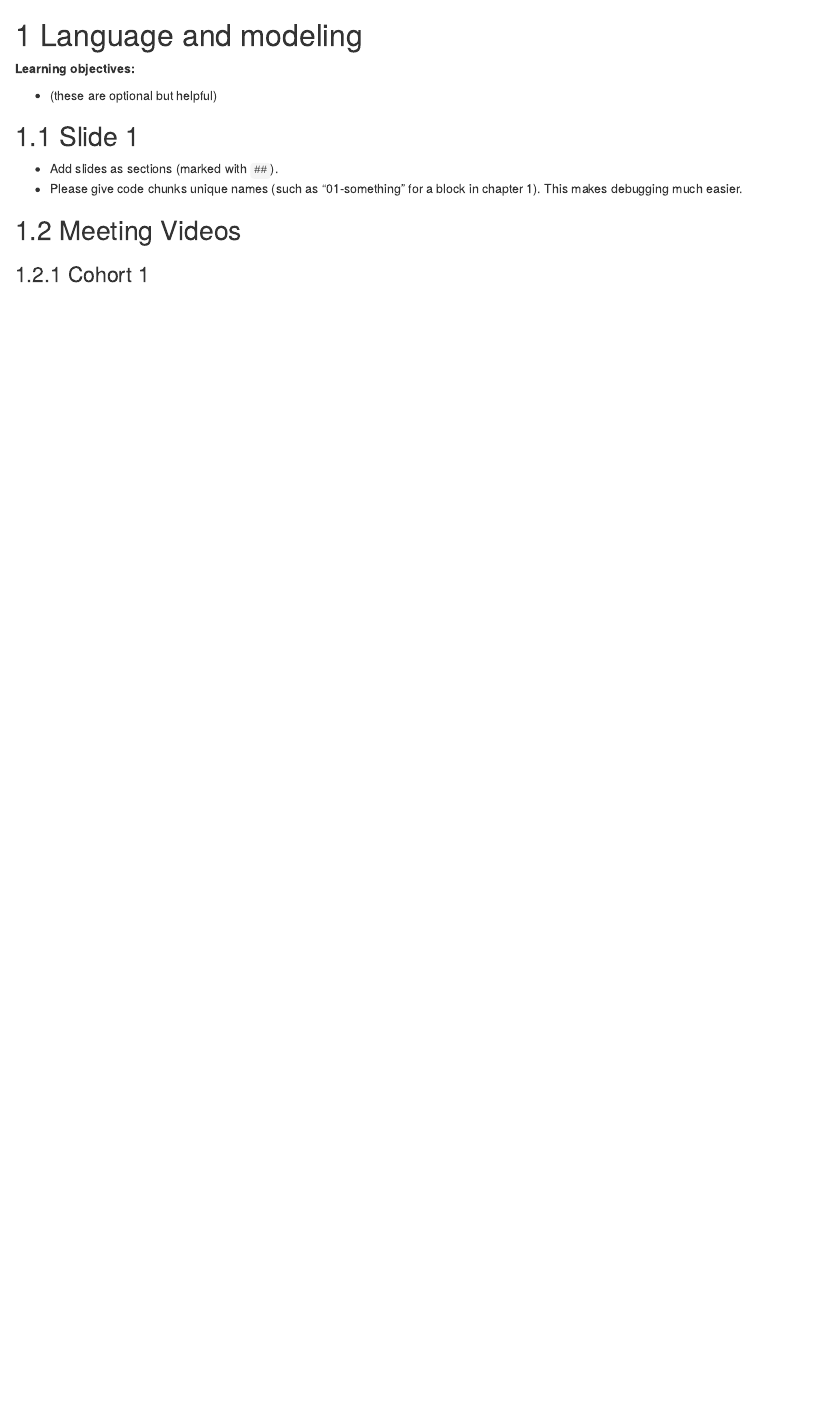
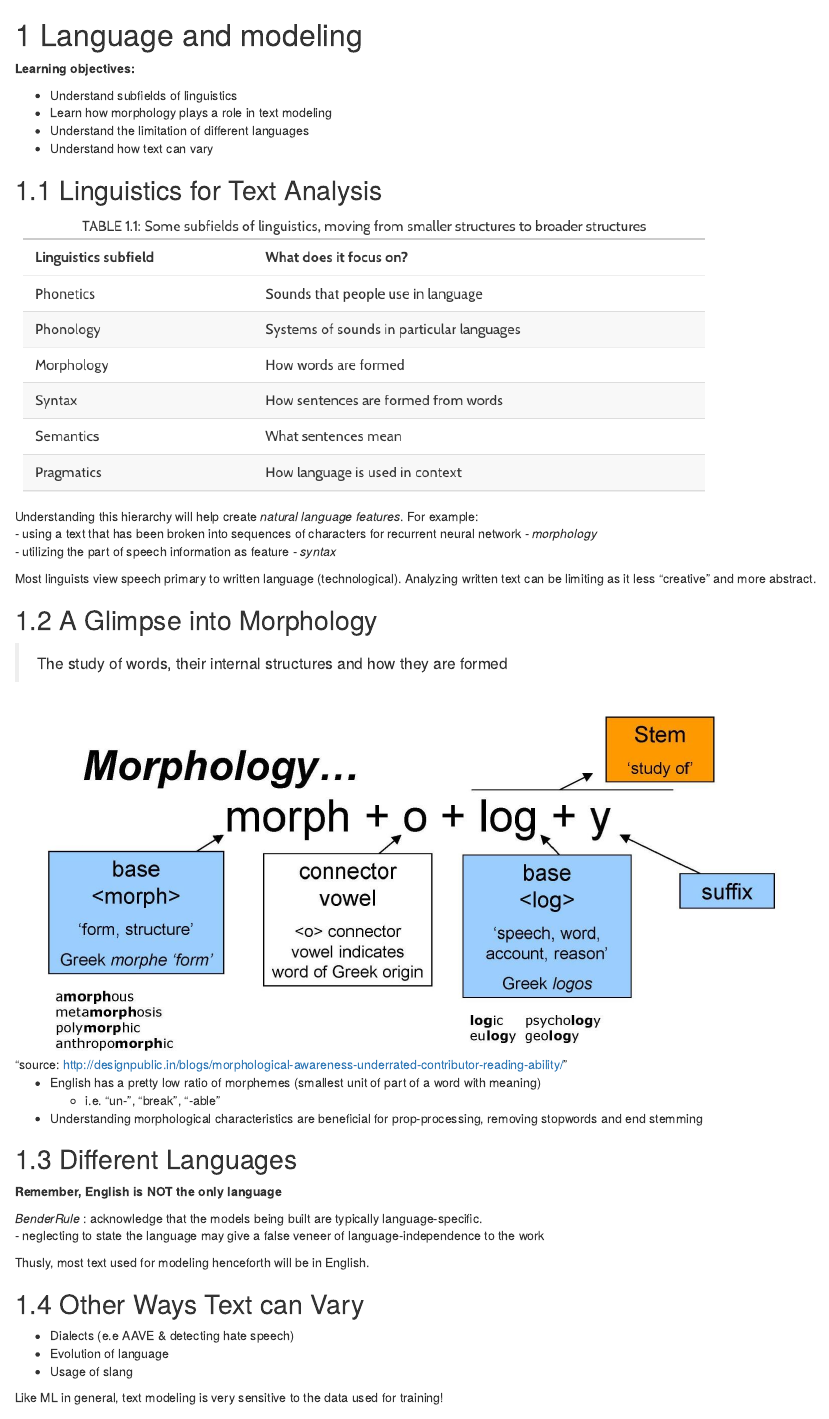
Before and after one commit to r4ds/bookclub-smltar, an R Markdown document (01.Rmd): the page in a window 1100 px wide, from its top. Rendered offline with R 4.5, knitr and Pandoc, with nearby package versions; drawn as R Markdown's standard HTML page in place of the format the file asks for.

Commit message:
smltar ch-1 (#6)

```diff
--- a/01.Rmd
+++ b/01.Rmd
@@ -2,12 +2,49 @@
 
 **Learning objectives:**
 
-- (these are optional but helpful)
+- Understand subfields of linguistics
+- Learn how morphology plays a role in text modeling
+- Understand the limitation of different languages
+- Understand how text can vary
 
-## Slide 1
+## Linguistics for Text Analysis
 
-- Add slides as sections (marked with `##`).
-- Please give code chunks unique names (such as "01-something" for a block in chapter 1). This makes debugging much easier.
+![](img/table1.png)
+
+Understanding this hierarchy will help create *natural language features*. For example:
+  - using a text that has been broken into sequences of characters for recurrent neural network - *morphology*
+  - utilizing the part of speech information as feature - *syntax*
+
+Most linguists view speech primary to written language (technological). Analyzing written text can be limiting as it less "creative" and more abstract.
+
+## A Glimpse into Morphology
+
+> The study of words, their internal structures and how they are formed
+
+!["source: http://designpublic.in/blogs/morphological-awareness-underrated-contributor-reading-ability/"](img/morph.jpeg)
+
+
+- English has a pretty low ratio of morphemes (smallest unit of part of a word with meaning)
+  - i.e. "un-", "break", "-able"
+- Understanding morphological characteristics are beneficial for prop-processing, removing stopwords and end stemming
+
+## Different Languages
+
+**Remember, English is NOT the only language**
+
+*BenderRule* : acknowledge that the models being built are typically language-specific.
+  - neglecting to state the language may give a false veneer of language-independence to the work
+
+Thusly, most text used for modeling henceforth will be in English.
+
+## Other Ways Text can Vary
+
+- Dialects (e.e AAVE & detecting hate speech)
+- Evolution of language
+- Usage of slang
+
+Like ML in general, text modeling is very sensitive to the data used for training!
+
 
 ## Meeting Videos
 
```
Also changed, not shown: img/morph.jpeg (added), img/table1.png (added).
